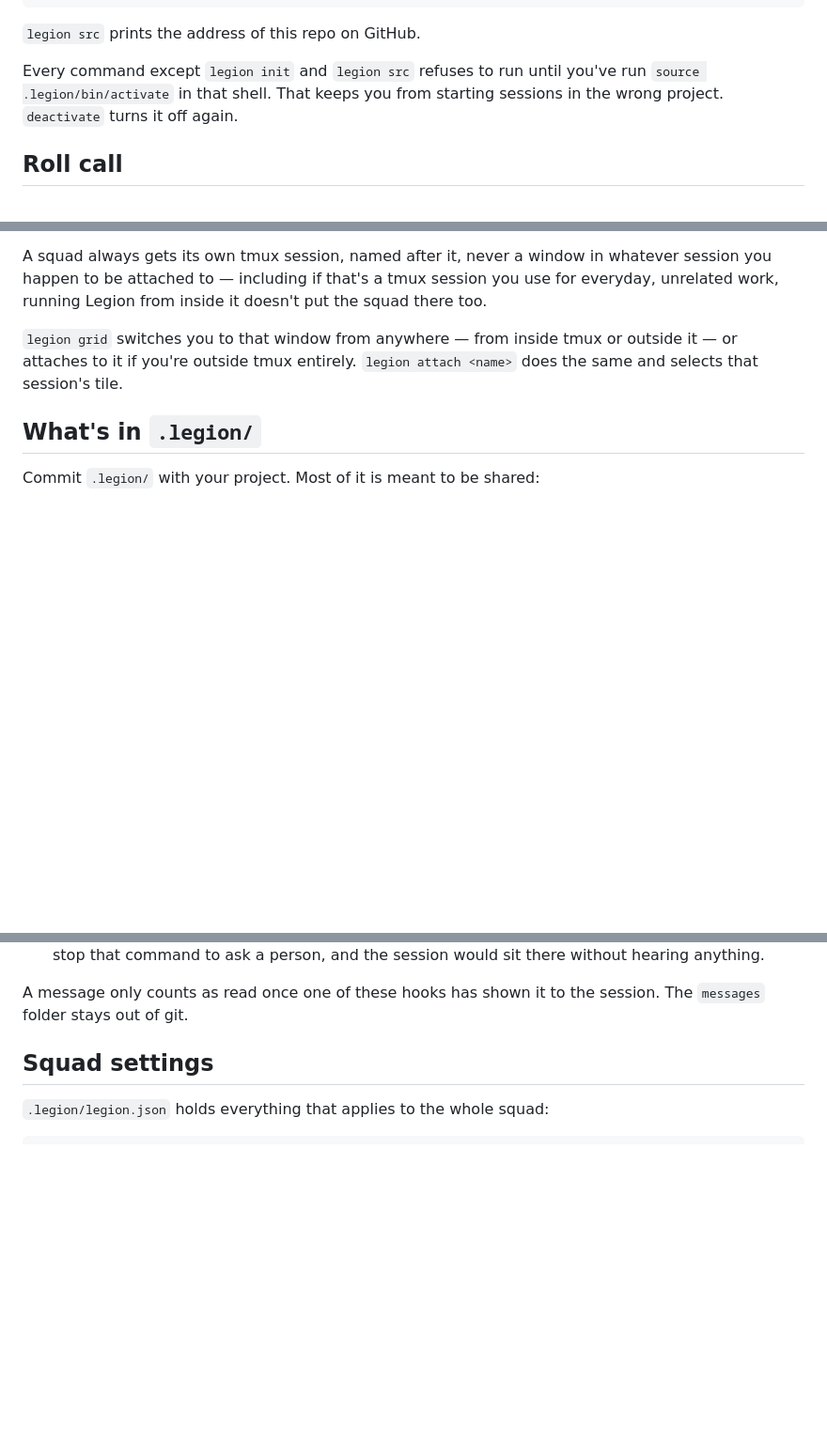
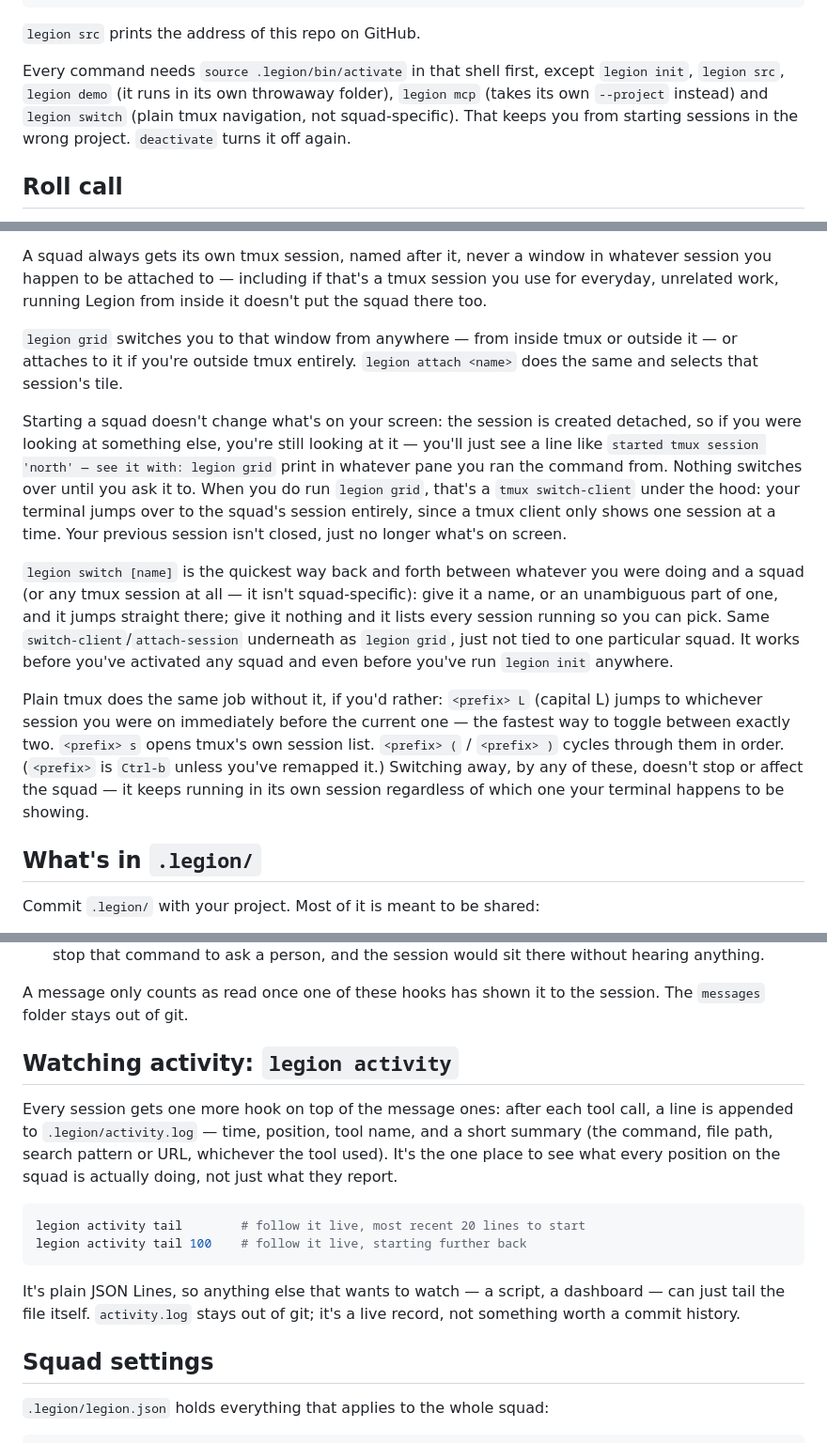
Before and after one commit to joeboylson/legion, a Markdown page: README.md, 3 parts joined by grey strips. Shown at 94% size. Rendered like a GitHub page; blank space fills up the shorter version.

Commit message:
docs(legion): document legion switch, legion activity, and channel activity mirroring
Full pass over the README against current behavior:
- legion switch documented in "Seeing everyone at once", alongside the
  plain-tmux equivalent (<prefix> L / s / ( / )) it wraps.
- New "Watching activity: legion activity" section — activity.log's
  format and legion activity tail were built earlier this session but
  never wrote up.
- .legion/ file listing gets activity.log, and channel/ gets feed.jsonl.
- Channel section documents activity mirroring across connections.
- Fixed a stale claim: "every command except init and src needs
  activation" — demo, mcp and now switch don't either.
- Noted that channel/activity aren't MCP tools yet, so the tools table
  doesn't look like it's missing something by accident.

````diff
--- a/README.md
+++ b/README.md
@@ -105,9 +105,12 @@ deactivate                               # turn legion commands off again
 
 `legion src` prints the address of this repo on GitHub.
 
-Every command except `legion init` and `legion src` refuses to run until you've run
-`source .legion/bin/activate` in that shell. That keeps you from
-starting sessions in the wrong project. `deactivate` turns it off again.
+Every command needs `source .legion/bin/activate` in that shell first,
+except `legion init`, `legion src`, `legion demo` (it runs in its own
+throwaway folder), `legion mcp` (takes its own `--project` instead) and
+`legion switch` (plain tmux navigation, not squad-specific). That keeps you
+from starting sessions in the wrong project. `deactivate` turns it off
+again.
 
 ## Roll call
 
@@ -136,6 +139,34 @@ inside it doesn't put the squad there too.
 or outside it — or attaches to it if you're outside tmux entirely. `legion
 attach <name>` does the same and selects that session's tile.
 
+Starting a squad doesn't change what's on your screen: the session is
+created detached, so if you were looking at something else, you're still
+looking at it — you'll just see a line like `started tmux session 'north'
+— see it with: legion grid` print in whatever pane you ran the command
+from. Nothing switches over until you ask it to. When you do run `legion
+grid`, that's a `tmux switch-client` under the hood: your terminal jumps
+over to the squad's session entirely, since a tmux client only shows one
+session at a time. Your previous session isn't closed, just no longer
+what's on screen.
+
+`legion switch [name]` is the quickest way back and forth between whatever
+you were doing and a squad (or any tmux session at all — it isn't
+squad-specific): give it a name, or an unambiguous part of one, and it
+jumps straight there; give it nothing and it lists every session running
+so you can pick. Same `switch-client`/`attach-session` underneath as
+`legion grid`, just not tied to one particular squad. It works before
+you've activated any squad and even before you've run `legion init`
+anywhere.
+
+Plain tmux does the same job without it, if you'd rather: `<prefix> L`
+(capital L) jumps to whichever session you were on immediately before the
+current one — the fastest way to toggle between exactly two. `<prefix> s`
+opens tmux's own session list. `<prefix> (` / `<prefix> )` cycles through
+them in order. (`<prefix>` is `Ctrl-b` unless you've remapped it.)
+Switching away, by any of these, doesn't stop or affect the squad — it
+keeps running in its own session regardless of which one your terminal
+happens to be showing.
+
 ## What's in `.legion/`
 
 Commit `.legion/` with your project. Most of it is meant to be shared:
@@ -260,6 +295,23 @@ settings, so this doesn't rely on each session remembering the steps:
 
 A message only counts as read once one of these hooks has shown it to the
 session. The `messages` folder stays out of git.
+
+## Watching activity: `legion activity`
+
+Every session gets one more hook on top of the message ones: after each
+tool call, a line is appended to `.legion/activity.log` — time, position,
+tool name, and a short summary (the command, file path, search pattern or
+URL, whichever the tool used). It's the one place to see what every
+position on the squad is actually doing, not just what they report.
+
+```bash
+legion activity tail        # follow it live, most recent 20 lines to start
+legion activity tail 100    # follow it live, starting further back
+```
+
+It's plain JSON Lines, so anything else that wants to watch — a script, a
+dashboard — can just tail the file itself. `activity.log` stays out of git;
+it's a live record, not something worth a commit history.
 
 ## Squad settings
 
````
Also changed, not shown: other parts of README.md (+19 -1 lines).
